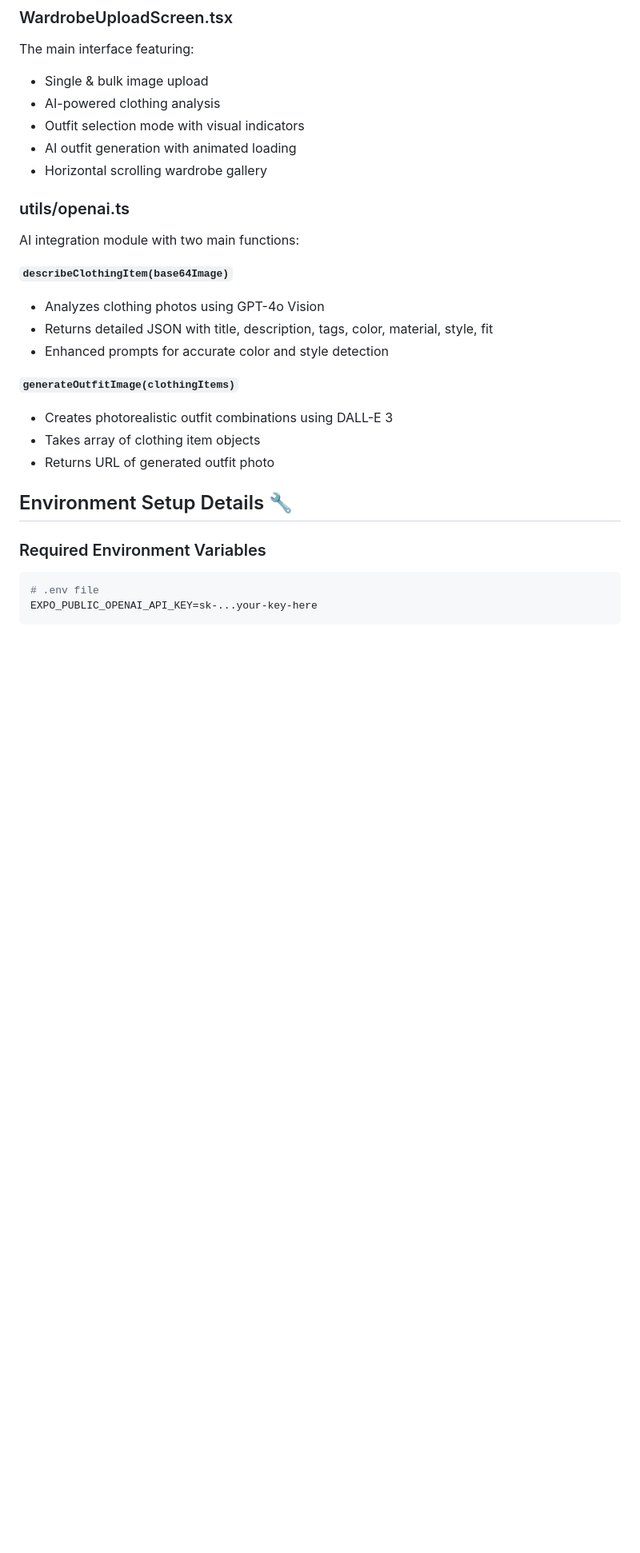
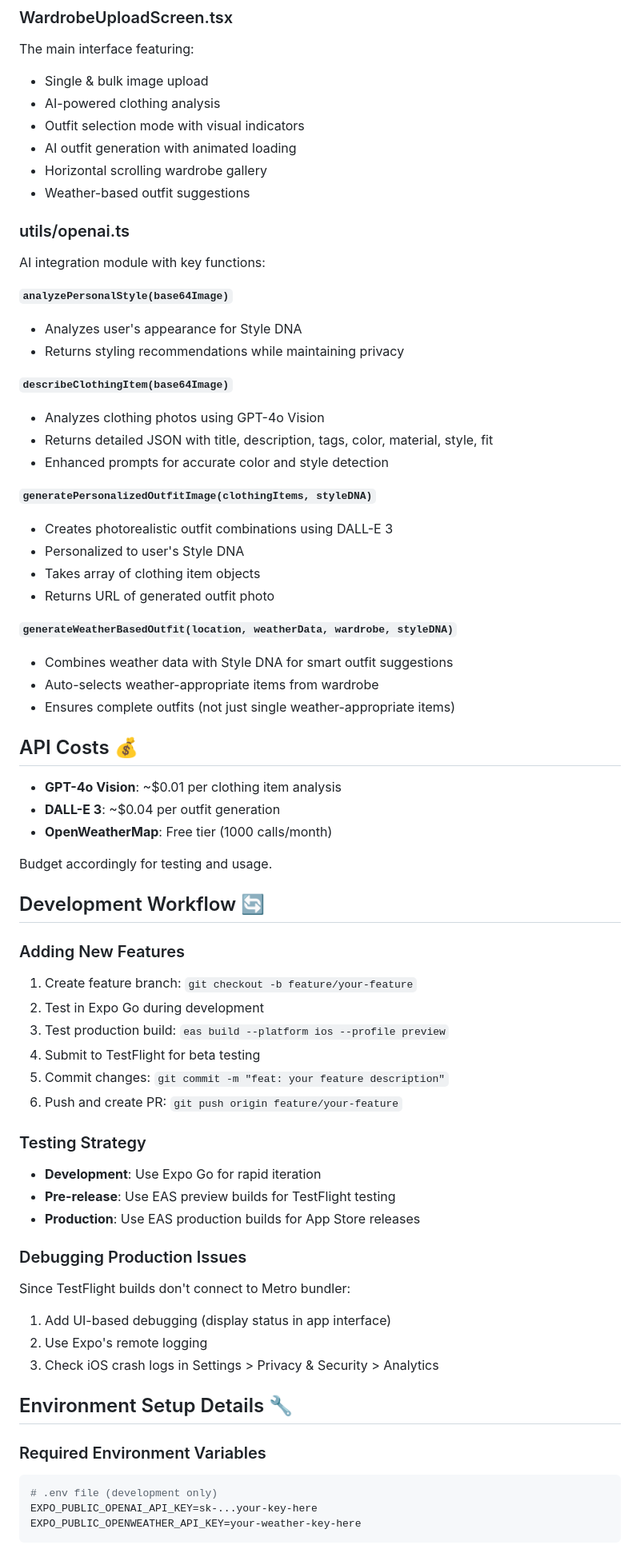
Before and after one commit to tyrannon/stylemuse, a Markdown page: README.md, the part around one of its changes. Shown at 80% size. Drawn GitHub-style; blank space fills up the shorter version.

````diff
--- a/README.md
+++ b/README.md
@@ -77,25 +184,66 @@ The main interface featuring:
 - Outfit selection mode with visual indicators
 - AI outfit generation with animated loading
 - Horizontal scrolling wardrobe gallery
+- Weather-based outfit suggestions
 
 ### utils/openai.ts
-AI integration module with two main functions:
+AI integration module with key functions:
+
+**`analyzePersonalStyle(base64Image)`**
+- Analyzes user's appearance for Style DNA
+- Returns styling recommendations while maintaining privacy
 
 **`describeClothingItem(base64Image)`**
 - Analyzes clothing photos using GPT-4o Vision
 - Returns detailed JSON with title, description, tags, color, material, style, fit
 - Enhanced prompts for accurate color and style detection
 
-**`generateOutfitImage(clothingItems)`**
+**`generatePersonalizedOutfitImage(clothingItems, styleDNA)`**
 - Creates photorealistic outfit combinations using DALL-E 3
+- Personalized to user's Style DNA
 - Takes array of clothing item objects
 - Returns URL of generated outfit photo
+
+**`generateWeatherBasedOutfit(location, weatherData, wardrobe, styleDNA)`**
+- Combines weather data with Style DNA for smart outfit suggestions
+- Auto-selects weather-appropriate items from wardrobe
+- Ensures complete outfits (not just single weather-appropriate items)
+
+## API Costs 💰
+
+- **GPT-4o Vision**: ~$0.01 per clothing item analysis
+- **DALL-E 3**: ~$0.04 per outfit generation
+- **OpenWeatherMap**: Free tier (1000 calls/month)
+
+Budget accordingly for testing and usage.
+
+## Development Workflow 🔄
+
+### Adding New Features
+1. Create feature branch: `git checkout -b feature/your-feature`
+2. Test in Expo Go during development
+3. Test production build: `eas build --platform ios --profile preview`
+4. Submit to TestFlight for beta testing
+5. Commit changes: `git commit -m "feat: your feature description"`
+6. Push and create PR: `git push origin feature/your-feature`
+
+### Testing Strategy
+- **Development**: Use Expo Go for rapid iteration
+- **Pre-release**: Use EAS preview builds for TestFlight testing
+- **Production**: Use EAS production builds for App Store releases
+
+### Debugging Production Issues
+Since TestFlight builds don't connect to Metro bundler:
+1. Add UI-based debugging (display status in app interface)
+2. Use Expo's remote logging
+3. Check iOS crash logs in Settings > Privacy & Security > Analytics
 
 ## Environment Setup Details 🔧
 
 ### Required Environment Variables
 ```bash
-# .env file
+# .env file (development only)
 EXPO_PUBLIC_OPENAI_API_KEY=sk-...your-key-here
+EXPO_PUBLIC_OPENWEATHER_API_KEY=your-weather-key-here
 ```
 
````
Also changed, not shown: other parts of README.md (+142 -44 lines).
